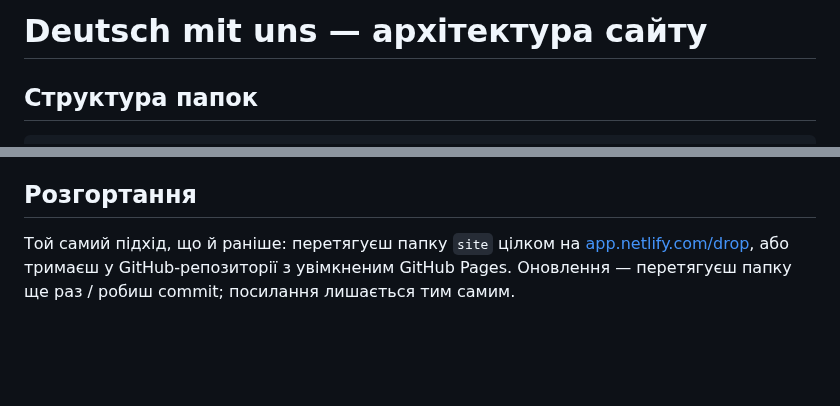
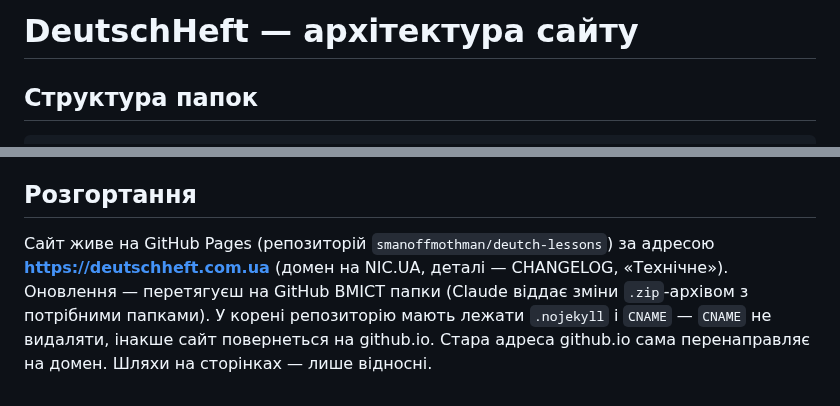
Before and after one commit to smanoffmothman/deutch-lessons, a Markdown page: README.md, 2 parts joined by grey strips. GitHub-like rendering; blank space fills up the shorter version.

```diff
--- a/README.md
+++ b/README.md
@@ -1,4 +1,4 @@
-# Deutsch mit uns — архітектура сайту
+# DeutschHeft — архітектура сайту
 
 ## Структура папок
 
@@ -319,7 +319,10 @@ STYLE-BRIEF / GRAMMAR-BRIEF / MATERIAL-BRIEF.
 
 ## Розгортання
 
-Той самий підхід, що й раніше: перетягуєш папку `site` цілком на
-[app.netlify.com/drop](https://app.netlify.com/drop), або тримаєш у
-GitHub-репозиторії з увімкненим GitHub Pages. Оновлення — перетягуєш
-папку ще раз / робиш commit; посилання лишається тим самим.
+Сайт живе на GitHub Pages (репозиторій `smanoffmothman/deutch-lessons`)
+за адресою **https://deutschheft.com.ua** (домен на NIC.UA, деталі —
+CHANGELOG, «Технічне»). Оновлення — перетягуєш на GitHub ВМІСТ папки
+(Claude віддає зміни `.zip`-архівом з потрібними папками). У корені
+репозиторію мають лежати `.nojekyll` і `CNAME` — `CNAME` не видаляти,
+інакше сайт повернеться на github.io. Стара адреса github.io сама
+перенаправляє на домен. Шляхи на сторінках — лише відносні.
```
Also changed, not shown: CHANGELOG.md (+19 -3 lines), GRAMMAR-BRIEF.md (+2 -2 lines).
